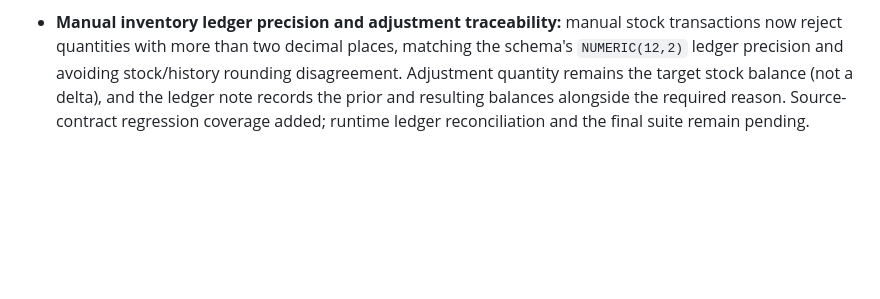
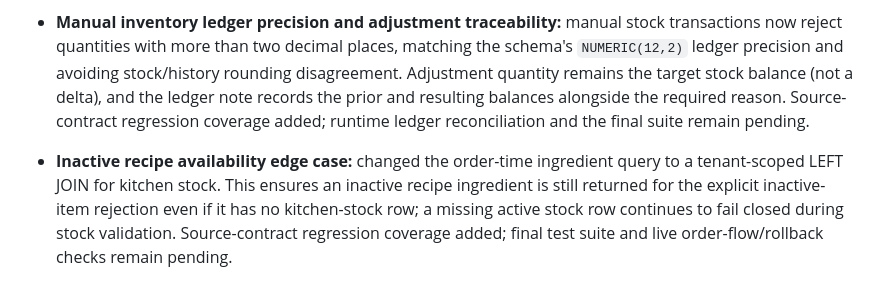
Before and after one commit to muzamilsaeed0/sizlio-pos, a Markdown page: docs/PRODUCTION_READINESS_AUDIT_2026-10-11.md, the part around the change. GitHub-like rendering; blank space fills up the shorter version.

Commit message:
Document inactive recipe availability edge-case fix

```diff
--- a/docs/PRODUCTION_READINESS_AUDIT_2026-10-11.md
+++ b/docs/PRODUCTION_READINESS_AUDIT_2026-10-11.md
@@ -154,3 +154,6 @@ Relevant files:
 
 
 - **Manual inventory ledger precision and adjustment traceability:** manual stock transactions now reject quantities with more than two decimal places, matching the schema's `NUMERIC(12,2)` ledger precision and avoiding stock/history rounding disagreement. Adjustment quantity remains the target stock balance (not a delta), and the ledger note records the prior and resulting balances alongside the required reason. Source-contract regression coverage added; runtime ledger reconciliation and the final suite remain pending.
+
+
+- **Inactive recipe availability edge case:** changed the order-time ingredient query to a tenant-scoped LEFT JOIN for kitchen stock. This ensures an inactive recipe ingredient is still returned for the explicit inactive-item rejection even if it has no kitchen-stock row; a missing active stock row continues to fail closed during stock validation. Source-contract regression coverage added; final test suite and live order-flow/rollback checks remain pending.
```
